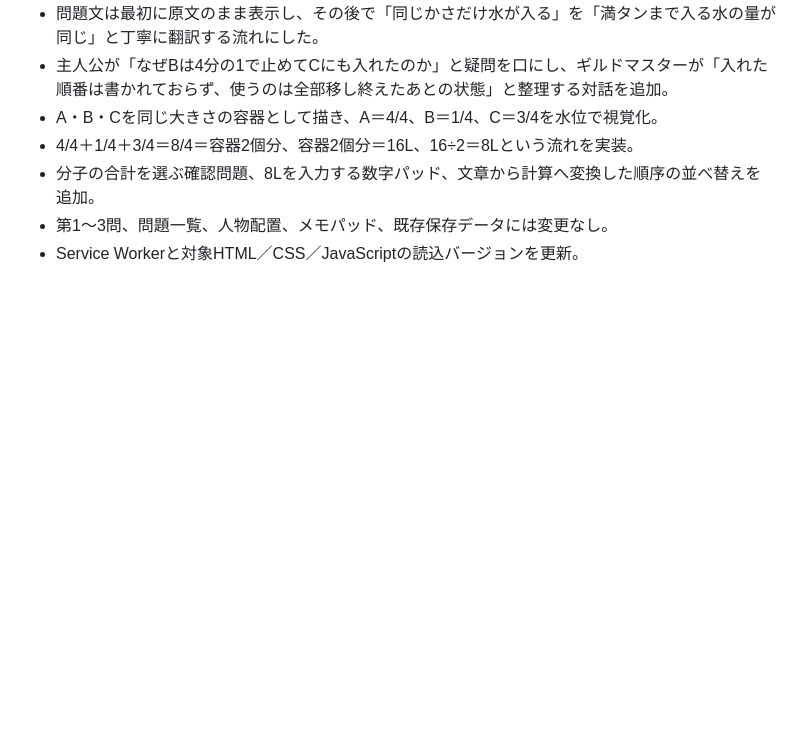
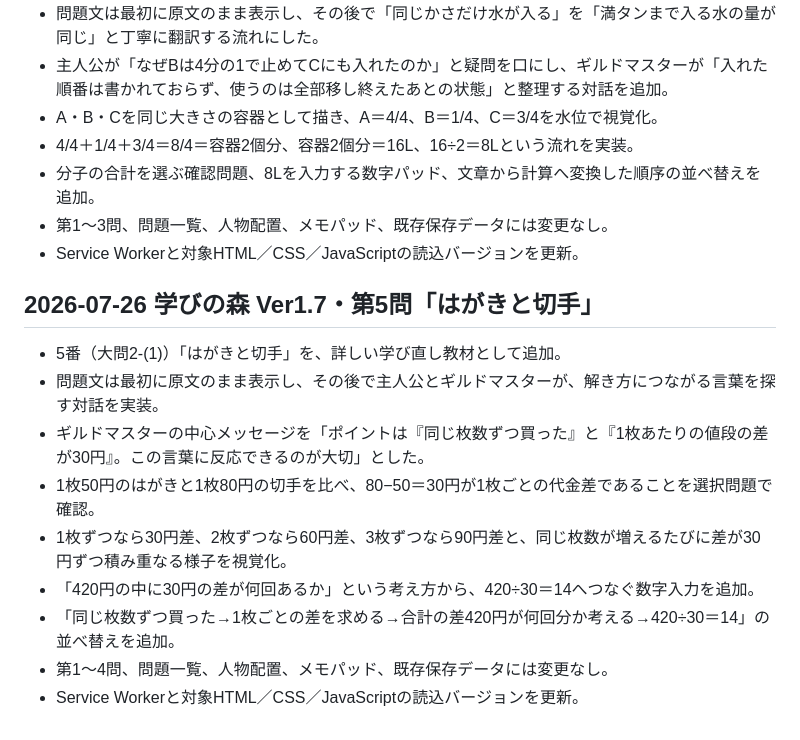
Before and after one commit to sumida-passion/summer-guild, a Markdown page: docs/development-log.md, the part around the change. Rendered like a GitHub page; blank space fills up the shorter version.

```diff
--- a/docs/development-log.md
+++ b/docs/development-log.md
@@ -260,3 +260,15 @@
 - 分子の合計を選ぶ確認問題、8Lを入力する数字パッド、文章から計算へ変換した順序の並べ替えを追加。
 - 第1〜3問、問題一覧、人物配置、メモパッド、既存保存データには変更なし。
 - Service Workerと対象HTML／CSS／JavaScriptの読込バージョンを更新。
+
+## 2026-07-26 学びの森 Ver1.7・第5問「はがきと切手」
+
+- 5番（大問2-(1)）「はがきと切手」を、詳しい学び直し教材として追加。
+- 問題文は最初に原文のまま表示し、その後で主人公とギルドマスターが、解き方につながる言葉を探す対話を実装。
+- ギルドマスターの中心メッセージを「ポイントは『同じ枚数ずつ買った』と『1枚あたりの値段の差が30円』。この言葉に反応できるのが大切」とした。
+- 1枚50円のはがきと1枚80円の切手を比べ、80−50＝30円が1枚ごとの代金差であることを選択問題で確認。
+- 1枚ずつなら30円差、2枚ずつなら60円差、3枚ずつなら90円差と、同じ枚数が増えるたびに差が30円ずつ積み重なる様子を視覚化。
+- 「420円の中に30円の差が何回あるか」という考え方から、420÷30＝14へつなぐ数字入力を追加。
+- 「同じ枚数ずつ買った→1枚ごとの差を求める→合計の差420円が何回分か考える→420÷30＝14」の並べ替えを追加。
+- 第1〜4問、問題一覧、人物配置、メモパッド、既存保存データには変更なし。
+- Service Workerと対象HTML／CSS／JavaScriptの読込バージョンを更新。
```
